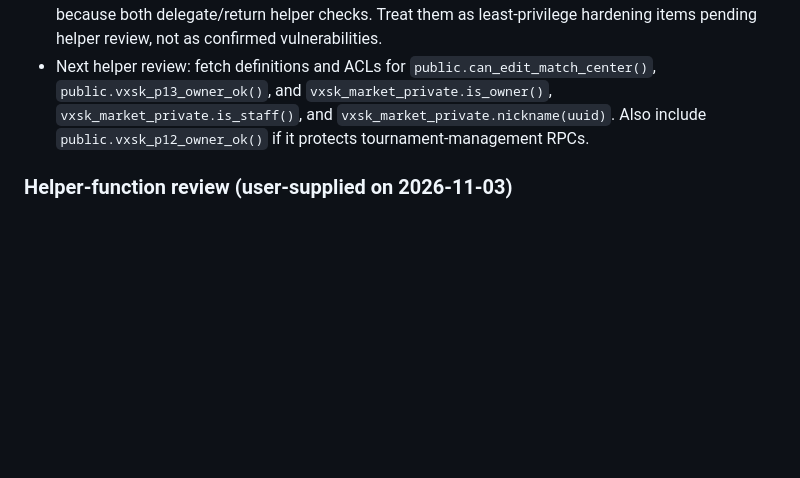
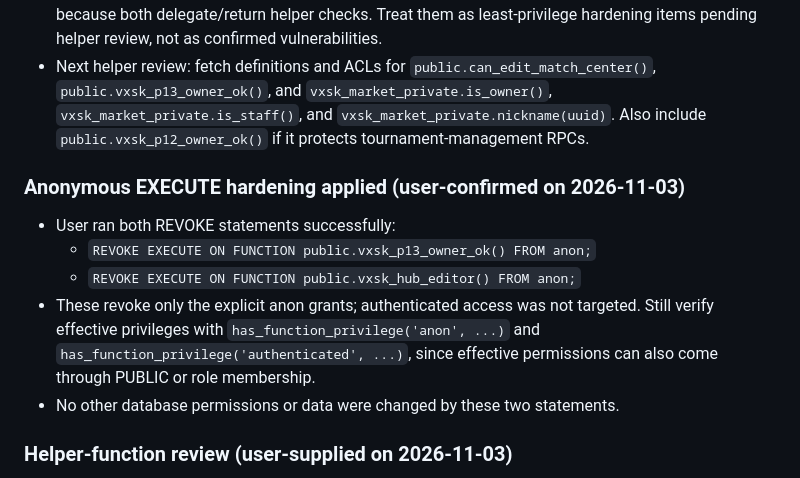
Before and after one commit to vxskofficial/vxskofficial.github.io, a Markdown page: VXSK_BACKEND_HANDOFF.md, the part around the change. Drawn GitHub-style; blank space fills up the shorter version.

Commit message:
Record successful anonymous RPC grant revocations

```diff
--- a/VXSK_BACKEND_HANDOFF.md
+++ b/VXSK_BACKEND_HANDOFF.md
@@ -78,6 +78,13 @@ This audit now includes a **user-supplied read-only Supabase schema export** (20
 - The two anon-executable functions are not proven exploitable from the supplied bodies alone because both delegate/return helper checks. Treat them as least-privilege hardening items pending helper review, not as confirmed vulnerabilities.
 - Next helper review: fetch definitions and ACLs for `public.can_edit_match_center()`, `public.vxsk_p13_owner_ok()`, and `vxsk_market_private.is_owner()`, `vxsk_market_private.is_staff()`, and `vxsk_market_private.nickname(uuid)`. Also include `public.vxsk_p12_owner_ok()` if it protects tournament-management RPCs.
 
+### Anonymous EXECUTE hardening applied (user-confirmed on 2026-11-03)
+- User ran both REVOKE statements successfully:
+  - `REVOKE EXECUTE ON FUNCTION public.vxsk_p13_owner_ok() FROM anon;`
+  - `REVOKE EXECUTE ON FUNCTION public.vxsk_hub_editor() FROM anon;`
+- These revoke only the explicit anon grants; authenticated access was not targeted. Still verify effective privileges with `has_function_privilege('anon', ...)` and `has_function_privilege('authenticated', ...)`, since effective permissions can also come through PUBLIC or role membership.
+- No other database permissions or data were changed by these two statements.
+
 ### Helper-function review (user-supplied on 2026-11-03)
 - `public.can_edit_match_center()` is SECURITY DEFINER, owned by postgres, empty search_path, and executable by authenticated only (not anon). It returns true only when `auth.uid()` exists, JWT AAL is `aal2`, and the user is an Owner or has a row in `match_center_editors`. This supports the `vxsk_hub_editor` wrapper; anon invocation returns false through the helper.
 - `public.vxsk_p13_owner_ok()` is SECURITY DEFINER, postgres-owned, `search_path=pg_catalog`, and executable by anon and authenticated. It returns true only for a signed-in AAL2 Owner, delegated through `public.vxsk_hub_owner()`. The body gives no indication that anon can obtain an administrative true result (anon has no auth.uid()). Still revoke anon EXECUTE as least-privilege hardening if no anonymous frontend use is required; preserve authenticated EXECUTE if the owner UI calls it directly.
```
